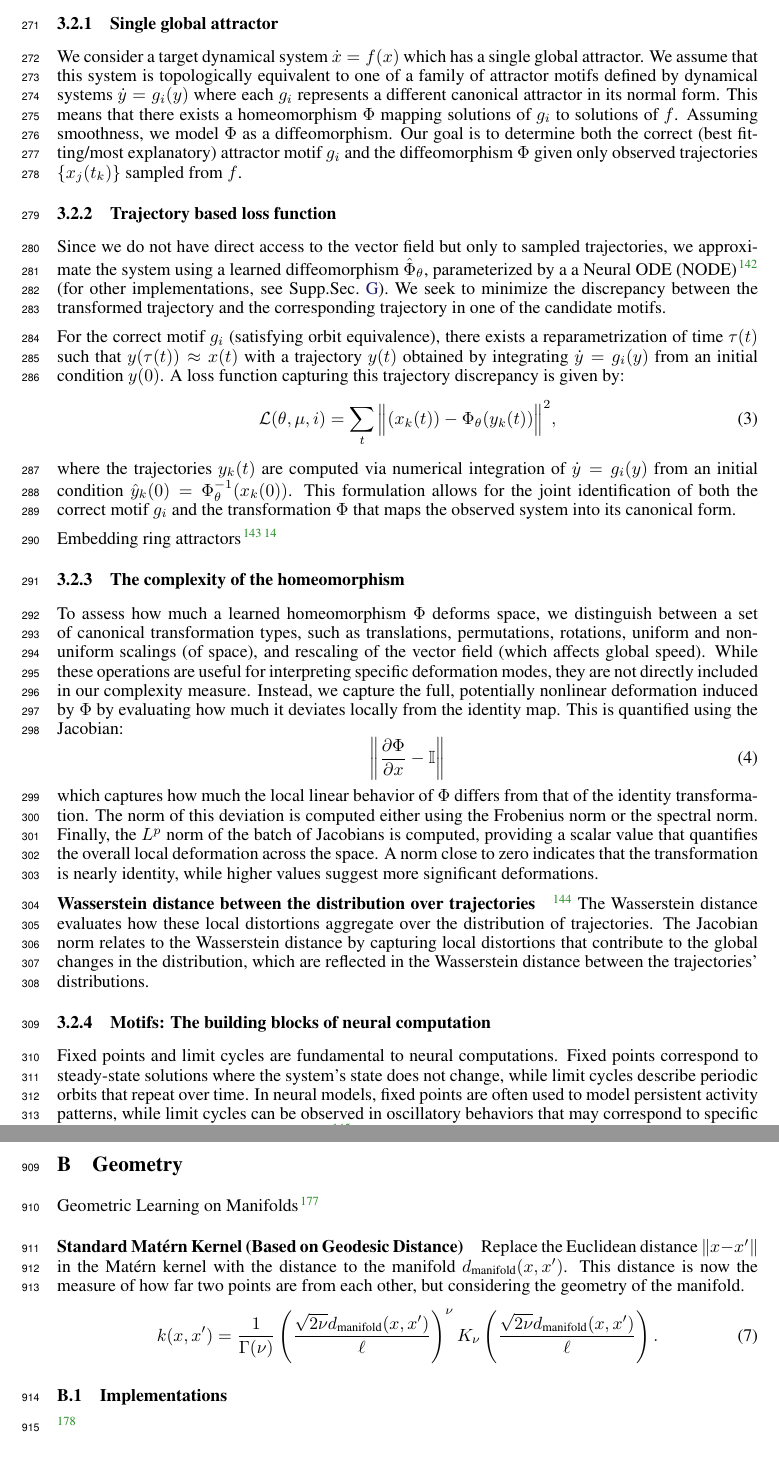
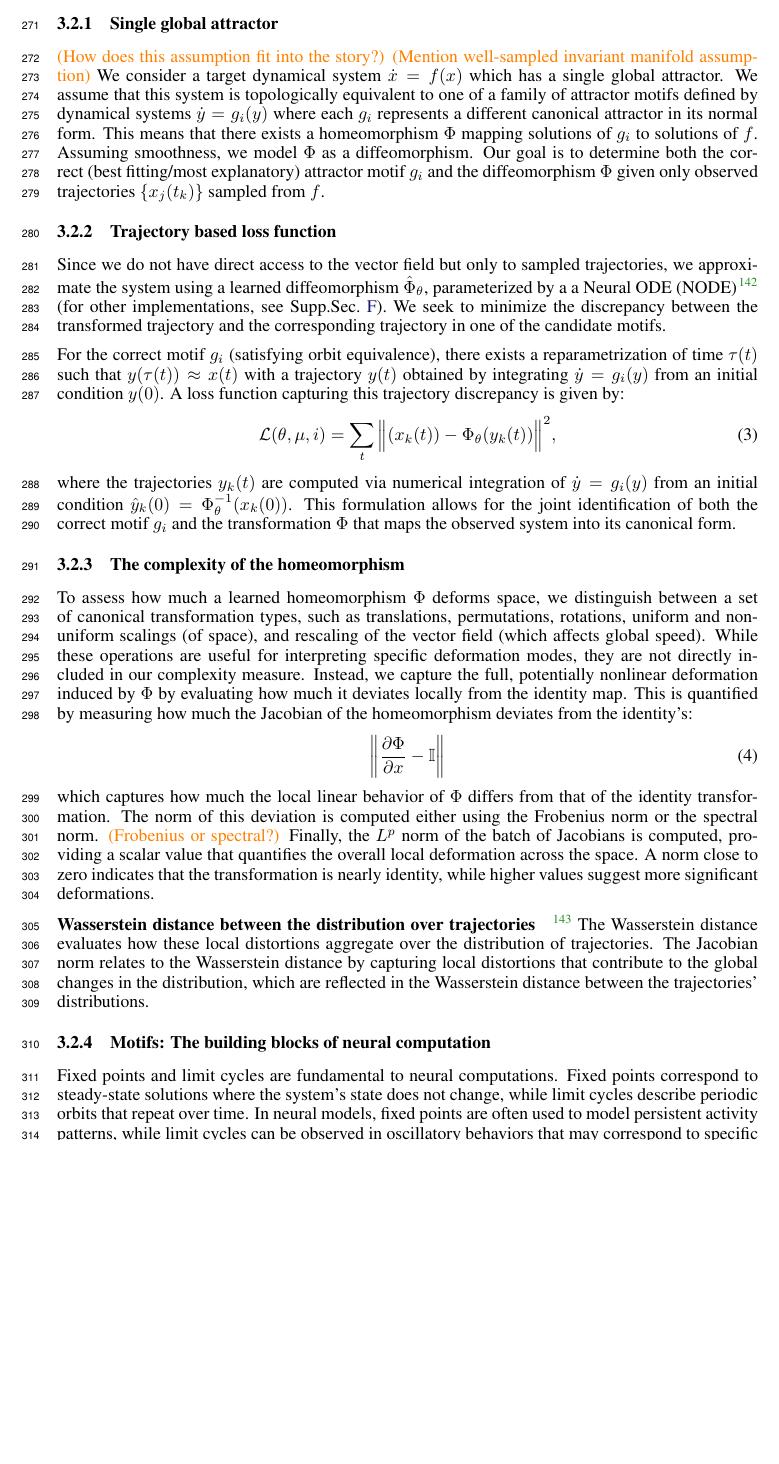
Before and after one commit to Asagodi/topological_diversity, a LaTeX paper (iam/interpretable_attractor_motifs.tex): two parts of pages 7 and 24 of 46 before the commit and part of page 7 of 45 after it, the two joined at a grey line, cut so that both start at the same text, the shorter picture padded with empty space. Compiled offline with pdfLaTeX.

Commit message:
remove geometry sec

```diff
--- a/iam/interpretable_attractor_motifs.tex
+++ b/iam/interpretable_attractor_motifs.tex
@@ -566,6 +566,8 @@ This ensures that the system's behavior remains close to a well-defined dynamica
 
 
 \subsubsection{Single global attractor}
+\ascomment{How does this assumption fit into the story?}
+\ascomment{Mention well-sampled invariant manifold assumption}
 We consider a target dynamical system $\dot{x} = f(x)$ which has a single global attractor.
  We assume that this system is topologically equivalent to one of a family of attractor motifs defined by dynamical systems $\dot{y} = g_i(y)$ where each $g_i$ represents a different canonical attractor in its normal form.
 This means that there exists a homeomorphism $\Phi$ mapping solutions of $g_i$ to solutions of $f$.
@@ -573,7 +575,7 @@ Assuming smoothness, we model $\Phi$ as a diffeomorphism.
 Our goal is to determine both the correct (best fitting/most explanatory) attractor motif $g_i$ and the diffeomorphism $\Phi$ given only observed trajectories $\{x_j(t_k)\}$ sampled from $f$.
 
 
-\subsubsection{Trajectory based loss function}
+\subsubsection{Trajectory based loss function}\label{sec:loss} %earlier? is it dependent on the motif?
 Since we do not have direct access to the vector field but only to sampled trajectories, we approximate the system using a learned diffeomorphism \( \hat{\Phi}_\theta \), parameterized by a a Neural ODE (NODE) \citep{chen2018neural} (for other implementations, see Supp.Sec.~\ref{sec:architectures}).
 % normalizing flow\citep{kobyzev2020normalizing,papamakarios2021normalizing}, an invertible ResNet\citep{he2016deep}
  We seek to minimize the discrepancy between the transformed trajectory and the corresponding trajectory in one of the candidate motifs.
@@ -596,20 +598,17 @@ where the trajectories \(y_k(t) \) are computed via numerical integration of \(\
 This formulation allows for the joint identification of both the correct motif \( g_i \) and the transformation \( \Phi \) that maps the observed system into its canonical form.
 
 
-%intuition
-Embedding ring attractors \citep{chaudhuri2019attractor}\citep{Sagodi2024a}
-
-
 
 \subsubsection{The complexity of the homeomorphism}
 To assess how much a learned homeomorphism $\Phi$ deforms space, we distinguish between a set of canonical transformation types, such as translations, permutations, rotations, uniform and non-uniform scalings (of space), and rescaling of the vector field (which affects global speed).
  While these operations are useful for interpreting specific deformation modes, they are not directly included in our complexity measure.
-Instead, we capture the full, potentially nonlinear deformation induced by $\Phi$ by evaluating how much it deviates locally from the identity map. This is quantified using the Jacobian:
+Instead, we capture the full, potentially nonlinear deformation induced by $\Phi$ by evaluating how much it deviates locally from the identity map.
+ This is quantified by measuring how much the Jacobian of the homeomorphism deviates from the identity's:
 \begin{equation}
 \left\|\frac{\partial \Phi}{\partial x} - \mathbb{I}\right\|
 \end{equation}
 which captures how much the local linear behavior of $\Phi$ differs from that of the identity transformation.
-The norm of this deviation is computed either using the Frobenius norm or the spectral norm.
+The norm of this deviation is computed either using the Frobenius norm or the spectral norm. \ascomment{Frobenius or spectral?}
 Finally, the \( L^p \) norm of the batch of Jacobians is computed, providing a scalar value that quantifies the overall local deformation across the space. A norm close to zero indicates that the transformation is nearly identity, while higher values suggest more significant deformations.
 
 %measure-preserving (Hamiltonian) transformation
@@ -939,24 +942,24 @@ J_{\Phi}(x) = \left[ \frac{\partial \Phi_i}{\partial x_j}(x) \right]_{i,j}.
 \]
 
 
-
-\newpage
-\section{Geometry}
-Geometric Learning on Manifolds\citep{mostowsky2024geometrickernels}
-
-
-\paragraph{Standard Matérn Kernel (Based on Geodesic Distance)}
-Replace the Euclidean distance  $\| x - x' \|$  in the Matérn kernel with the distance to the manifold  $ d_{\text{manifold}}(x, x')$.
-This distance is now the measure of how far two points are from each other, but considering the geometry of the manifold.
-\begin{equation}
-k(x, x') = \frac{1}{\Gamma(\nu)} \left( \frac{\sqrt{2\nu} d_{\text{manifold}}(x, x')}{\ell} \right)^\nu K_\nu\left( \frac{\sqrt{2\nu} d_{\text{manifold}}(x, x')}{\ell} \right).
-\end{equation}
-
-
-\subsection{Implementations}
-\citep{miolane2020geomstats}
-%https://github.com/geomstats/geomstats?tab=readme-ov-file
-
+%
+%\newpage
+%\section{Geometry}
+%Geometric Learning on Manifolds\citep{mostowsky2024geometrickernels}
+%
+%
+%\paragraph{Standard Matérn Kernel (Based on Geodesic Distance)}
+%Replace the Euclidean distance  $\| x - x' \|$  in the Matérn kernel with the distance to the manifold  $ d_{\text{manifold}}(x, x')$.
+%This distance is now the measure of how far two points are from each other, but considering the geometry of the manifold.
+%\begin{equation}
+%k(x, x') = \frac{1}{\Gamma(\nu)} \left( \frac{\sqrt{2\nu} d_{\text{manifold}}(x, x')}{\ell} \right)^\nu K_\nu\left( \frac{\sqrt{2\nu} d_{\text{manifold}}(x, x')}{\ell} \right).
+%\end{equation}
+%
+%
+%\subsection{Implementations}
+%\citep{miolane2020geomstats}
+%%https://github.com/geomstats/geomstats?tab=readme-ov-file
+%
 
 
 
```
Also changed, not shown: iam/interpretable_attractor_motifs.tex (26 more changed lines).
